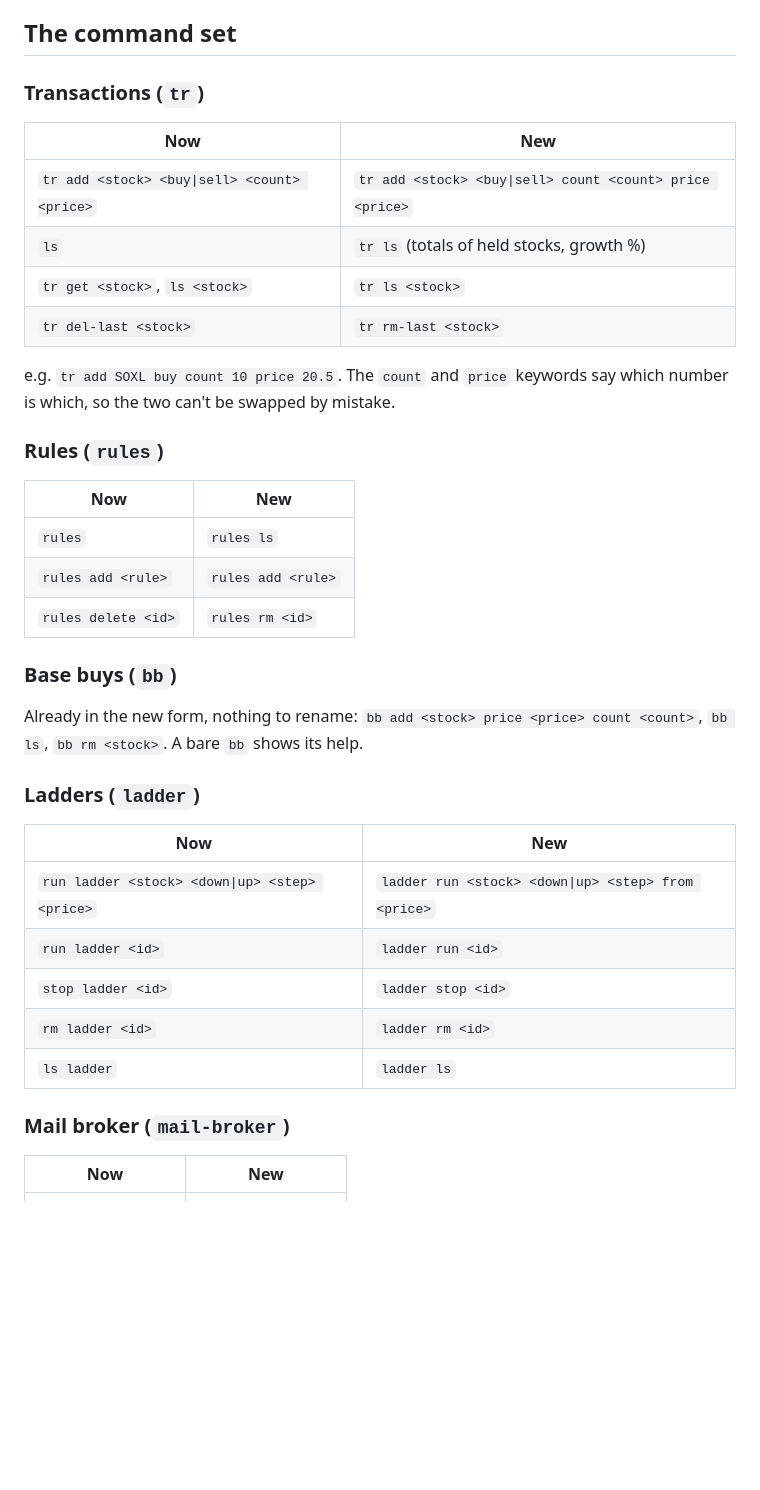
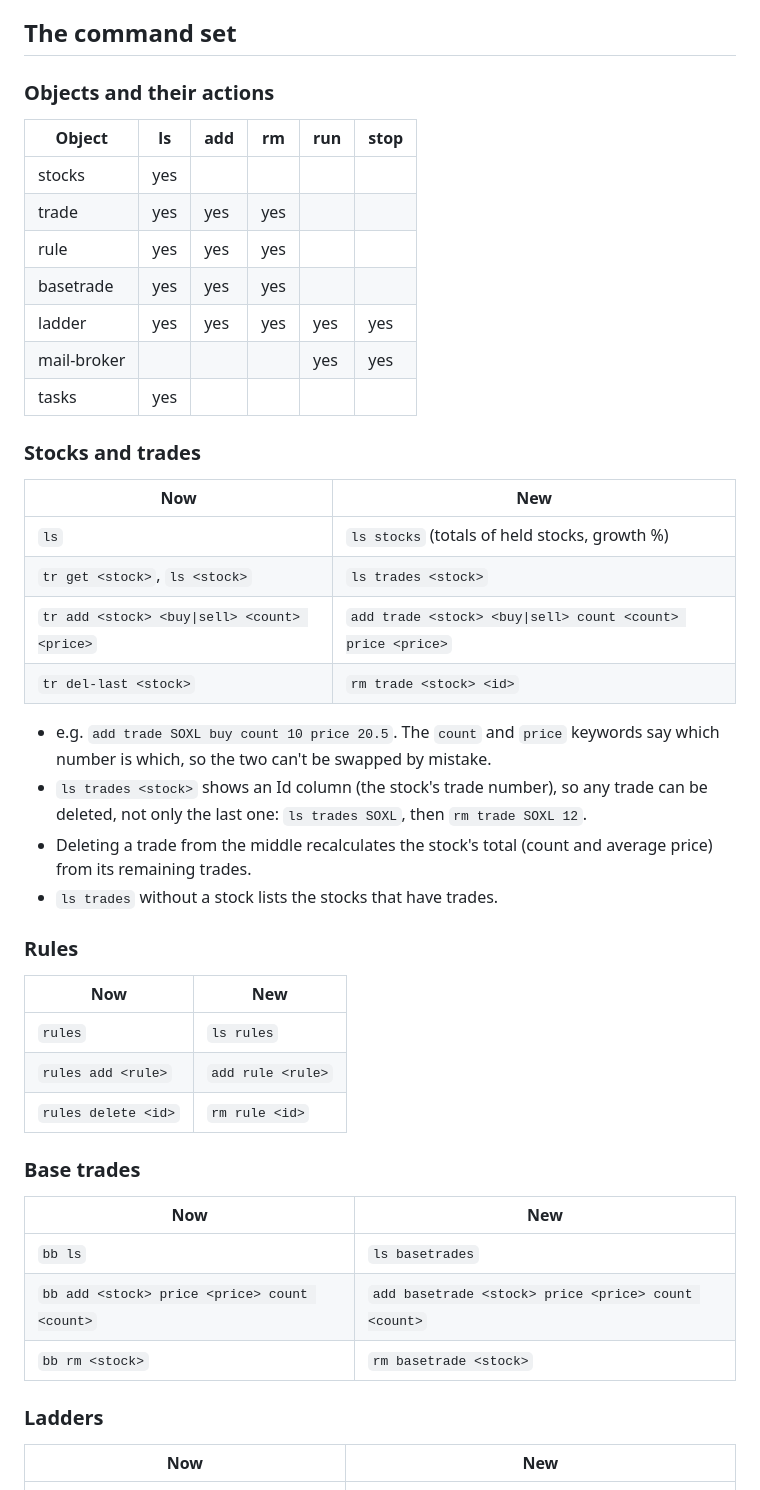
Before and after one commit to serjhnn/nx-sig, a Markdown page: CLI_BLUEPRINT.md, the part around one of its changes. GitHub-like rendering; blank space fills up the shorter version.

```diff
--- a/CLI_BLUEPRINT.md
+++ b/CLI_BLUEPRINT.md
@@ -40,44 +81,57 @@ The action words are mixed as well: `tr get` / `ls`,
 
 ## The command set
 
-### Transactions (`tr`)
+### Objects and their actions
+
+| Object | ls | add | rm | run | stop |
+|---|---|---|---|---|---|
+| stocks | yes | | | | |
+| trade | yes | yes | yes | | |
+| rule | yes | yes | yes | | |
+| basetrade | yes | yes | yes | | |
+| ladder | yes | yes | yes | yes | yes |
+| mail-broker | | | | yes | yes |
+| tasks | yes | | | | |
+
+### Stocks and trades
 
 | Now | New |
 |---|---|
-| `tr add <stock> <buy\|sell> <count> <price>` | `tr add <stock> <buy\|sell> count <count> price <price>` |
-| `ls` | `tr ls` (totals of held stocks, growth %) |
-| `tr get <stock>`, `ls <stock>` | `tr ls <stock>` |
-| `tr del-last <stock>` | `tr rm-last <stock>` |
+| `ls` | `ls stocks` (totals of held stocks, growth %) |
+| `tr get <stock>`, `ls <stock>` | `ls trades <stock>` |
+| `tr add <stock> <buy\|sell> <count> <price>` | `add trade <stock> <buy\|sell> count <count> price <price>` |
+| `tr del-last <stock>` | `rm trade <stock> <id>` |
 
-e.g. `tr add SOXL buy count 10 price 20.5`. The
-`count` and `price` keywords say which number is which,
-so the two can't be swapped by mistake.
+- e.g. `add trade SOXL buy count 10 price 20.5`. The
+  `count` and `price` keywords say which number is
+  which, so the two can't be swapped by mistake.
+- `ls trades <stock>` shows an Id column (the stock's
+  trade number), so any trade can be deleted, not only
+  the last one: `ls trades SOXL`, then
+  `rm trade SOXL 12`.
+- Deleting a trade from the middle recalculates the
+  stock's total (count and average price) from its
+  remaining trades.
+- `ls trades` without a stock lists the stocks that
+  have trades.
 
-### Rules (`rules`)
+### Rules
 
 | Now | New |
 |---|---|
-| `rules` | `rules ls` |
-| `rules add <rule>` | `rules add <rule>` |
-| `rules delete <id>` | `rules rm <id>` |
+| `rules` | `ls rules` |
+| `rules add <rule>` | `add rule <rule>` |
+| `rules delete <id>` | `rm rule <id>` |
 
-### Base buys (`bb`)
-
-Already in the new form, nothing to rename:
-`bb add <stock> price <price> count <count>`,
-`bb ls`, `bb rm <stock>`. A bare `bb` shows its help.
-
-### Ladders (`ladder`)
+### Base trades
 
 | Now | New |
 |---|---|
-| `run ladder <stock> <down\|up> <step> <price>` | `ladder run <stock> <down\|up> <step> from <price>` |
-| `run ladder <id>` | `ladder run <id>` |
-| `stop ladder <id>` | `ladder stop <id>` |
-| `rm ladder <id>` | `ladder rm <id>` |
-| `ls ladder` | `ladder ls` |
+| `bb ls` | `ls basetrades` |
+| `bb add <stock> price <price> count <count>` | `add basetrade <stock> price <price> count <count>` |
+| `bb rm <stock>` | `rm basetrade <stock>` |
 
-### Mail broker (`mail-broker`)
+### Ladders
 
 | Now | New |
 |---|---|
```
Also changed, not shown: other parts of CLI_BLUEPRINT.md (+199 -54 lines).
